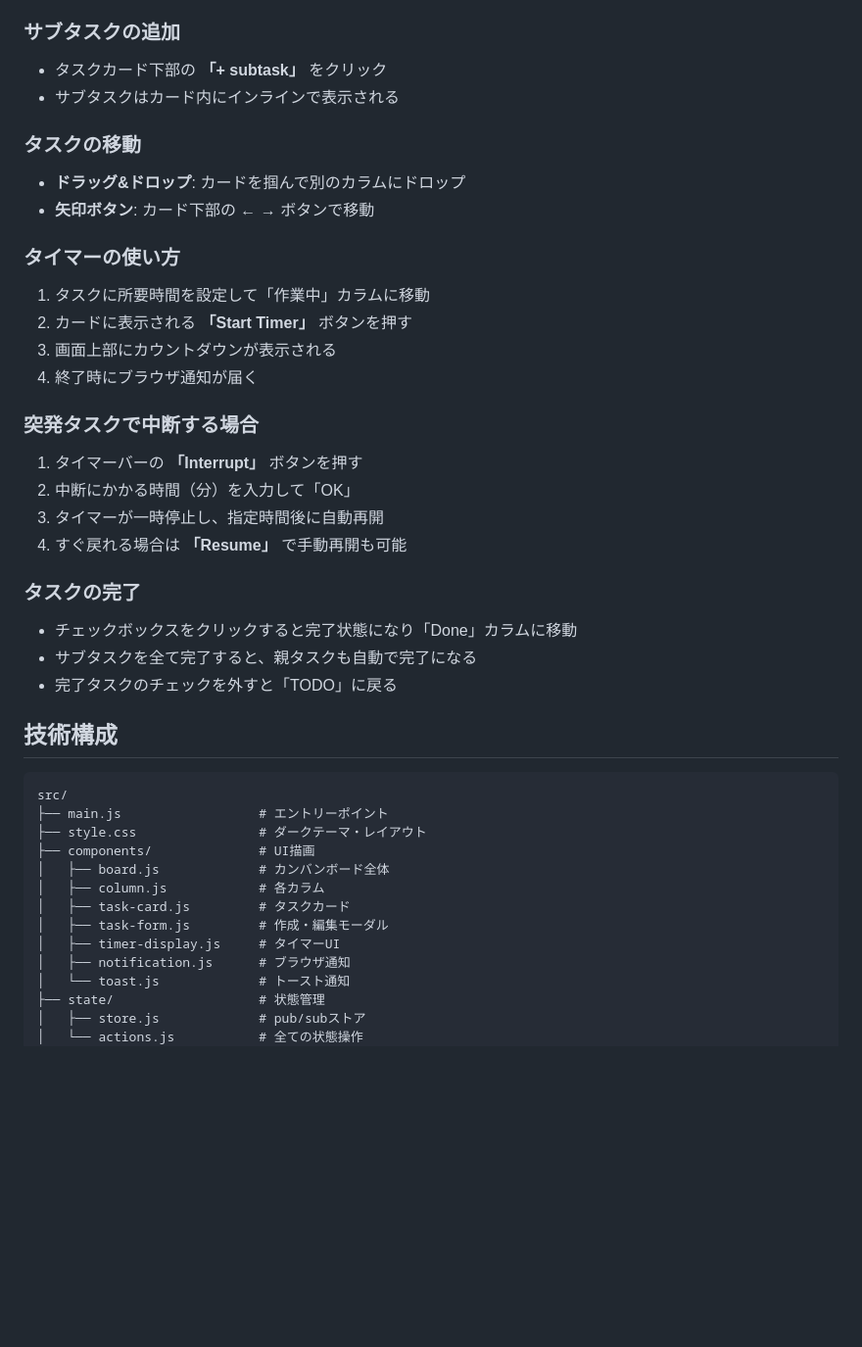
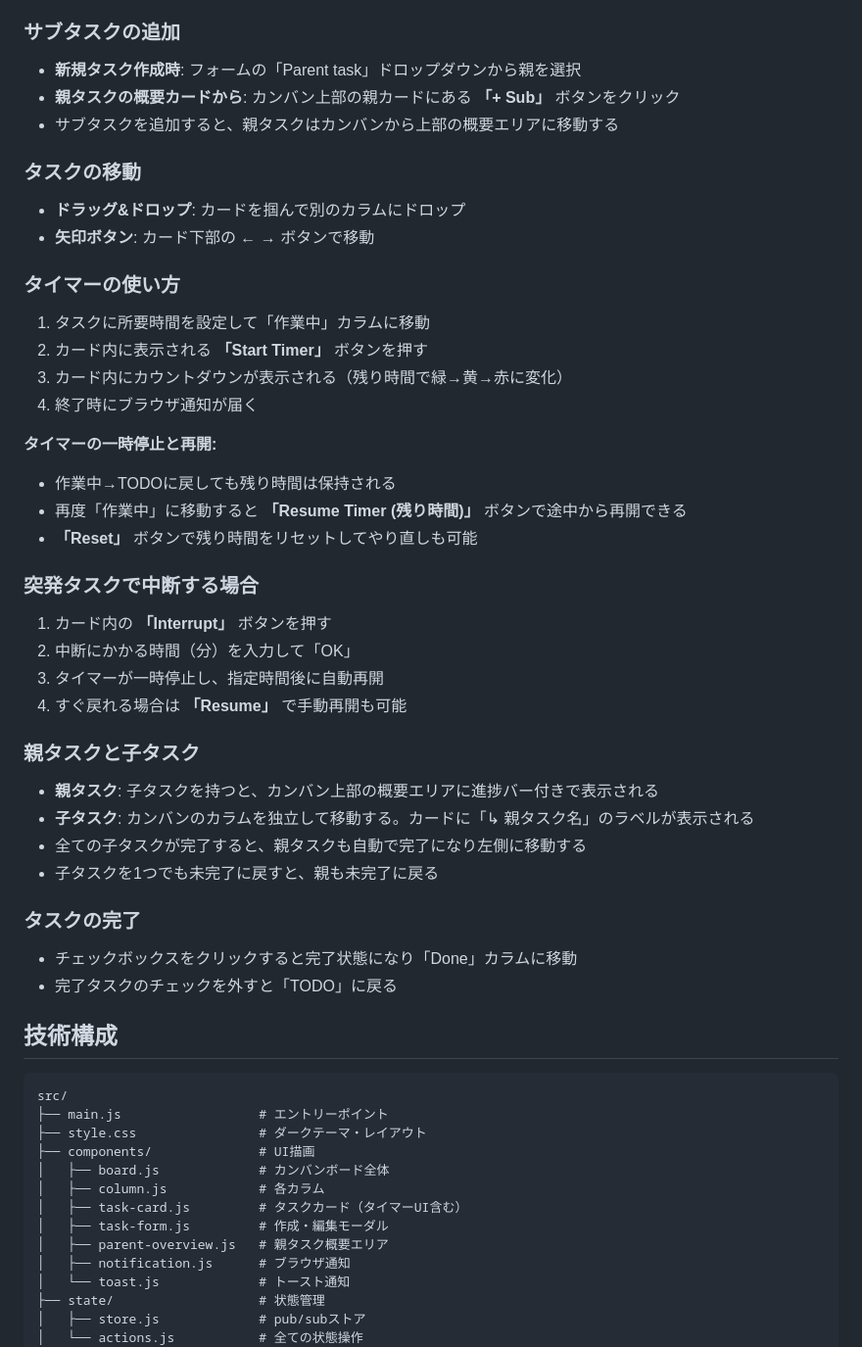
Before and after one commit to echo-potato42/test2, a Markdown page: README.md, the part around the change. Shown at 98% size. GitHub-like rendering; blank space fills up the shorter version.

Commit message:
Update README to reflect refactored architecture
- Document parent overview area and independent child task movement
- Update timer section: card-embedded display, timer persistence on move
- Update file structure: parent-overview.js replaces timer-display.js
- Add section explaining parent-child task relationship

https://claude.ai/code/session_01CTHZozKi2WBniZvmEUDQZX

```diff
--- a/README.md
+++ b/README.md
@@ -53,8 +53,9 @@ npm run preview   # ビルド結果をローカルで確認
 
 ### サブタスクの追加
 
-- タスクカード下部の **「+ subtask」** をクリック
-- サブタスクはカード内にインラインで表示される
+- **新規タスク作成時**: フォームの「Parent task」ドロップダウンから親を選択
+- **親タスクの概要カードから**: カンバン上部の親カードにある **「+ Sub」** ボタンをクリック
+- サブタスクを追加すると、親タスクはカンバンから上部の概要エリアに移動する
 
 ### タスクの移動
 
@@ -64,21 +65,32 @@ npm run preview   # ビルド結果をローカルで確認
 ### タイマーの使い方
 
 1. タスクに所要時間を設定して「作業中」カラムに移動
-2. カードに表示される **「Start Timer」** ボタンを押す
-3. 画面上部にカウントダウンが表示される
+2. カード内に表示される **「Start Timer」** ボタンを押す
+3. カード内にカウントダウンが表示される（残り時間で緑→黄→赤に変化）
 4. 終了時にブラウザ通知が届く
+
+**タイマーの一時停止と再開:**
+- 作業中→TODOに戻しても残り時間は保持される
+- 再度「作業中」に移動すると **「Resume Timer (残り時間)」** ボタンで途中から再開できる
+- **「Reset」** ボタンで残り時間をリセットしてやり直しも可能
 
 ### 突発タスクで中断する場合
 
-1. タイマーバーの **「Interrupt」** ボタンを押す
+1. カード内の **「Interrupt」** ボタンを押す
 2. 中断にかかる時間（分）を入力して「OK」
 3. タイマーが一時停止し、指定時間後に自動再開
 4. すぐ戻れる場合は **「Resume」** で手動再開も可能
 
+### 親タスクと子タスク
+
+- **親タスク**: 子タスクを持つと、カンバン上部の概要エリアに進捗バー付きで表示される
+- **子タスク**: カンバンのカラムを独立して移動する。カードに「↳ 親タスク名」のラベルが表示される
+- 全ての子タスクが完了すると、親タスクも自動で完了になり左側に移動する
+- 子タスクを1つでも未完了に戻すと、親も未完了に戻る
+
 ### タスクの完了
 
 - チェックボックスをクリックすると完了状態になり「Done」カラムに移動
-- サブタスクを全て完了すると、親タスクも自動で完了になる
 - 完了タスクのチェックを外すと「TODO」に戻る
 
 ## 技術構成
@@ -90,9 +102,9 @@ src/
 ├── components/              # UI描画
 │   ├── board.js             # カンバンボード全体
 │   ├── column.js            # 各カラム
-│   ├── task-card.js         # タスクカード
+│   ├── task-card.js         # タスクカード（タイマーUI含む）
 │   ├── task-form.js         # 作成・編集モーダル
-│   ├── timer-display.js     # タイマーUI
+│   ├── parent-overview.js   # 親タスク概要エリア
 │   ├── notification.js      # ブラウザ通知
 │   └── toast.js             # トースト通知
 ├── state/                   # 状態管理
```
